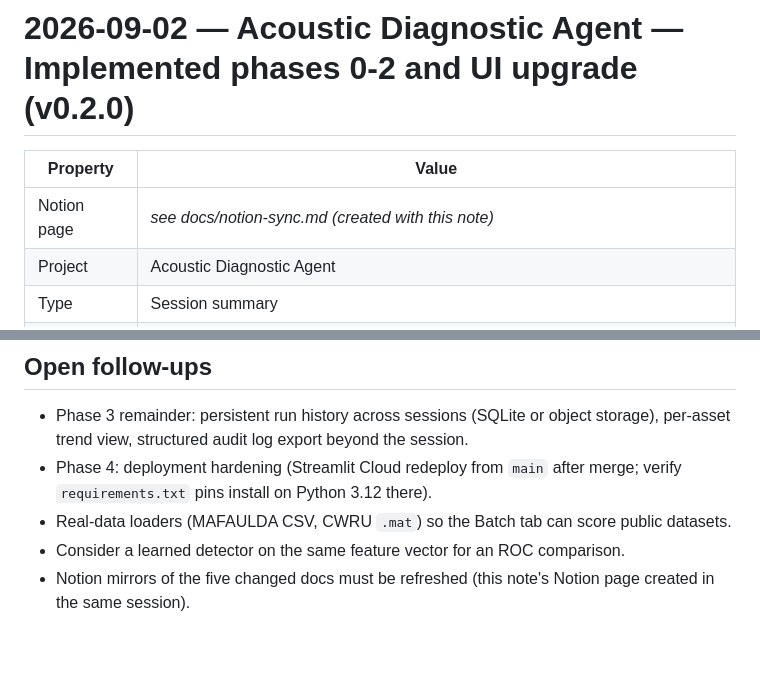
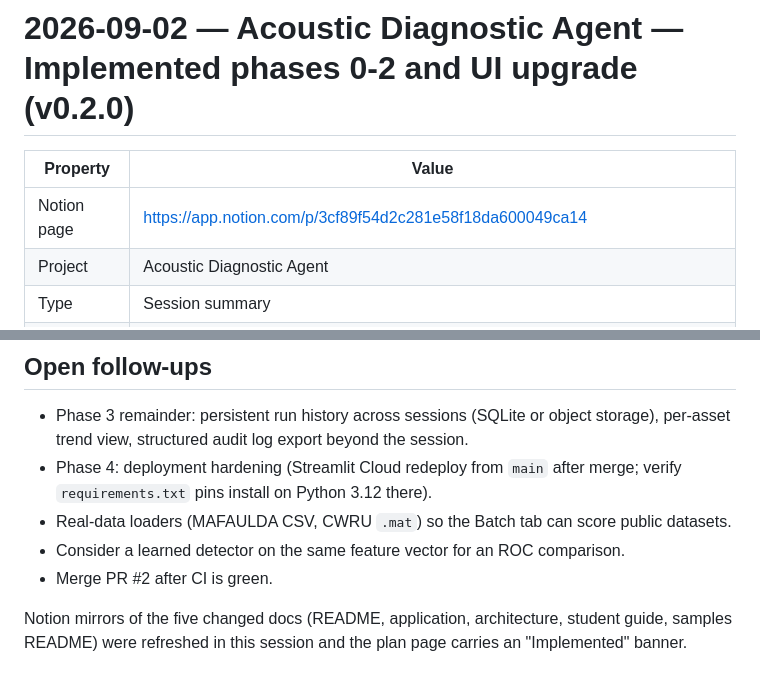
Before and after one commit to lalitsonawane/acoustic-diagnostic-agent-mvp, a Markdown page: docs/notes/2026-09-02-implemented-phases-0-2-and-ui-upgrade.md, 2 parts joined by grey strips. Drawn GitHub-style; blank space fills up the shorter version.

```diff
--- a/docs/notes/2026-09-02-implemented-phases-0-2-and-ui-upgrade.md
+++ b/docs/notes/2026-09-02-implemented-phases-0-2-and-ui-upgrade.md
@@ -2,7 +2,7 @@
 
 | Property | Value |
 | --- | --- |
-| Notion page | _see docs/notion-sync.md (created with this note)_ |
+| Notion page | https://app.notion.com/p/3cf89f54d2c281e58f18da600049ca14 |
 | Project | Acoustic Diagnostic Agent |
 | Type | Session summary |
 | Status | Active |
@@ -68,5 +68,7 @@ confidence, 16 kHz is *unconfirmed*, silence is *INVALID*).
   `requirements.txt` pins install on Python 3.12 there).
 - Real-data loaders (MAFAULDA CSV, CWRU `.mat`) so the Batch tab can score public datasets.
 - Consider a learned detector on the same feature vector for an ROC comparison.
-- Notion mirrors of the five changed docs must be refreshed (this note's Notion page created
-  in the same session).
+- Merge PR #2 after CI is green.
+
+Notion mirrors of the five changed docs (README, application, architecture, student guide,
+samples README) were refreshed in this session and the plan page carries an "Implemented" banner.
```
Also changed, not shown: docs/notes/2026-09-02-professionalization-and-experiment-readiness-plan.md (+5 -0 lines), docs/notion-sync.md (+1 -1 lines).
